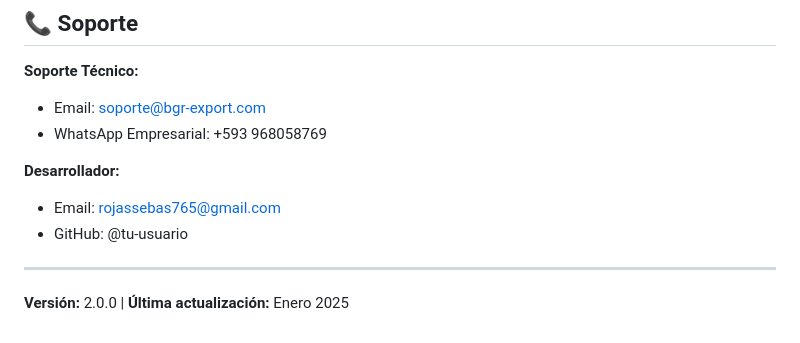
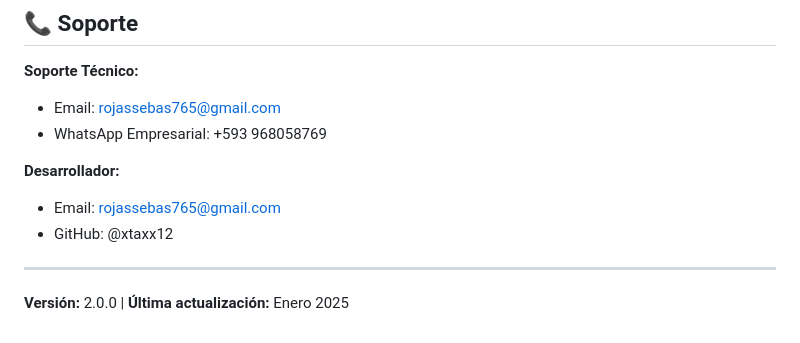
Before and after one commit to xtaxx12/BGR-SHRIMP, a Markdown page: README.MD, the part around the change. GitHub-like rendering.

Commit message:
🔧 Actualización de información de contacto en el README
✅ Cambios realizados:
- Se actualizó el correo electrónico de soporte técnico a rojassebas765@gmail.com.
- Se modificó el nombre de usuario de GitHub a @xtaxx12.

🎯 Resultado: Mejora en la precisión de la información de contacto, facilitando la comunicación con el soporte y el desarrollador.

```diff
--- a/README.MD
+++ b/README.MD
@@ -289,12 +289,12 @@ Proyecto privado de BGR Export. Todos los derechos reservados.
 ## 📞 Soporte
 
 **Soporte Técnico:**
-- Email: soporte@bgr-export.com
+- Email: rojassebas765@gmail.com
 - WhatsApp Empresarial: +593 968058769
 
 **Desarrollador:**
 - Email: rojassebas765@gmail.com
-- GitHub: @tu-usuario
+- GitHub: @xtaxx12
 
 ---
 
```
